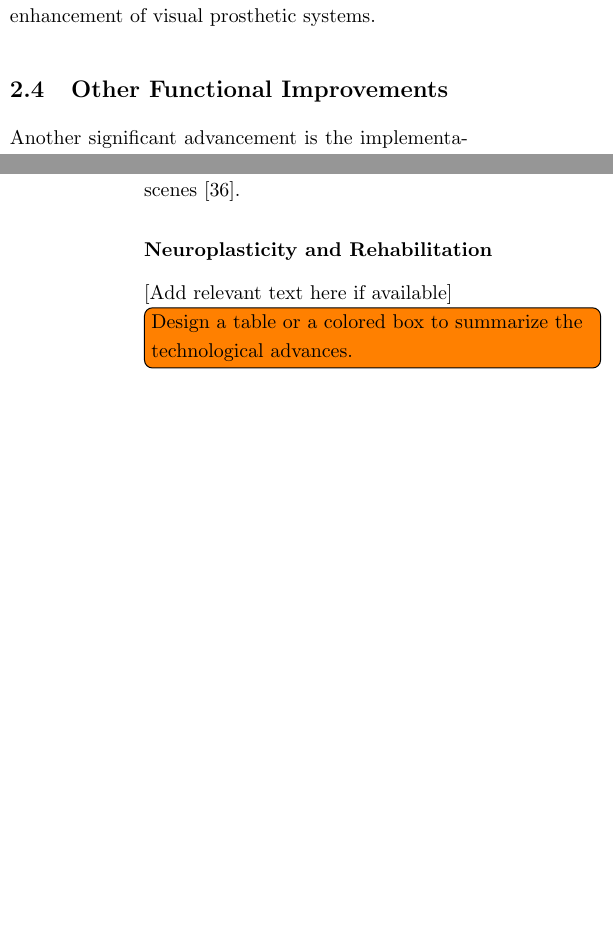
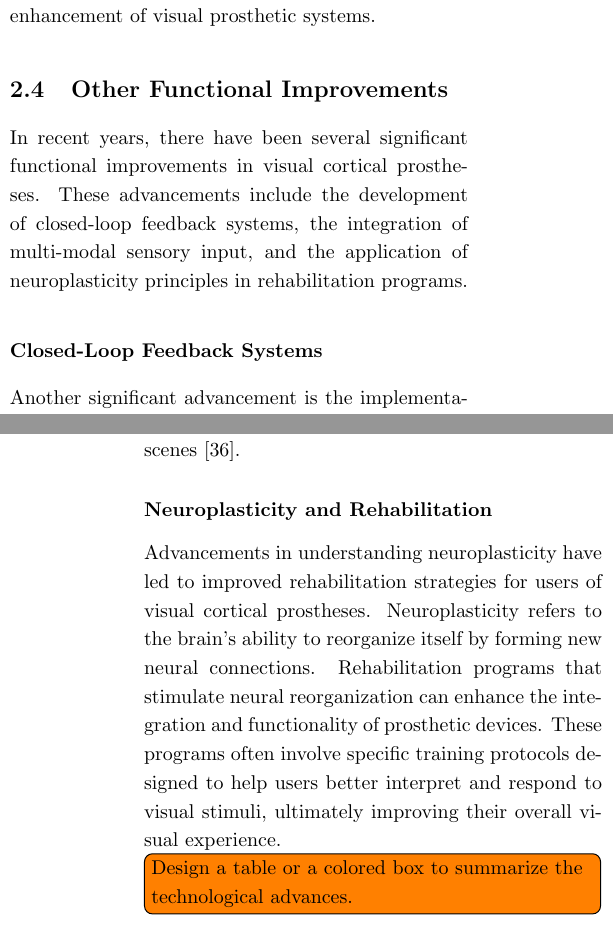
Before and after one commit to Marc-Mundo/LaTeX-Review, a LaTeX document (review_main.tex): two parts of the columns of pages 6 and 7 of 12 before the commit and two parts of the columns of pages 6 and 7 of 13 after it, joined at a grey line, cut so that both start at the same text, the shorter picture padded with empty space. Compiled offline with pdfLaTeX.

Commit message:
reworked closed-loop systems section

```diff
--- a/review_main.tex
+++ b/review_main.tex
@@ -360,6 +360,12 @@ components is crucial for the ongoing development and enhancement of visual
 prosthetic systems.
 
 \subsection{Other Functional Improvements}
+In recent years, there have been several significant functional improvements in
+visual cortical prostheses. These advancements include the development of
+closed-loop feedback systems, the integration of multi-modal sensory input, and
+the application of neuroplasticity principles in rehabilitation programs.
+
+\subsubsection*{Closed-Loop Feedback Systems}
 Another significant advancement is the implementation of closed-loop systems in
 visual cortical prostheses. These systems continuously monitor neural feedback
 to adjust stimulation parameters in real-time, thereby enhancing the precision
@@ -385,7 +386,14 @@ perceptual experience and aiding in the interpretation of visual
 scenes~\cite{wanArtificialSensoryNeuron2020}.
 
 \subsubsection*{Neuroplasticity and Rehabilitation}
-[Add relevant text here if available]
+Advancements in understanding neuroplasticity have led to improved
+rehabilitation strategies for users of visual cortical prostheses.
+Neuroplasticity refers to the brain's ability to reorganize itself by forming
+new neural connections. Rehabilitation programs that stimulate neural
+reorganization can enhance the integration and functionality of prosthetic
+devices. These programs often involve specific training protocols designed to
+help users better interpret and respond to visual stimuli, ultimately improving
+their overall visual experience.
 
 \todo[inline]{Design a table or a colored box to summarize the technological advances.}
 
```
Also changed, not shown: review_main.pdf, review_main.tex (5 more changed lines).
